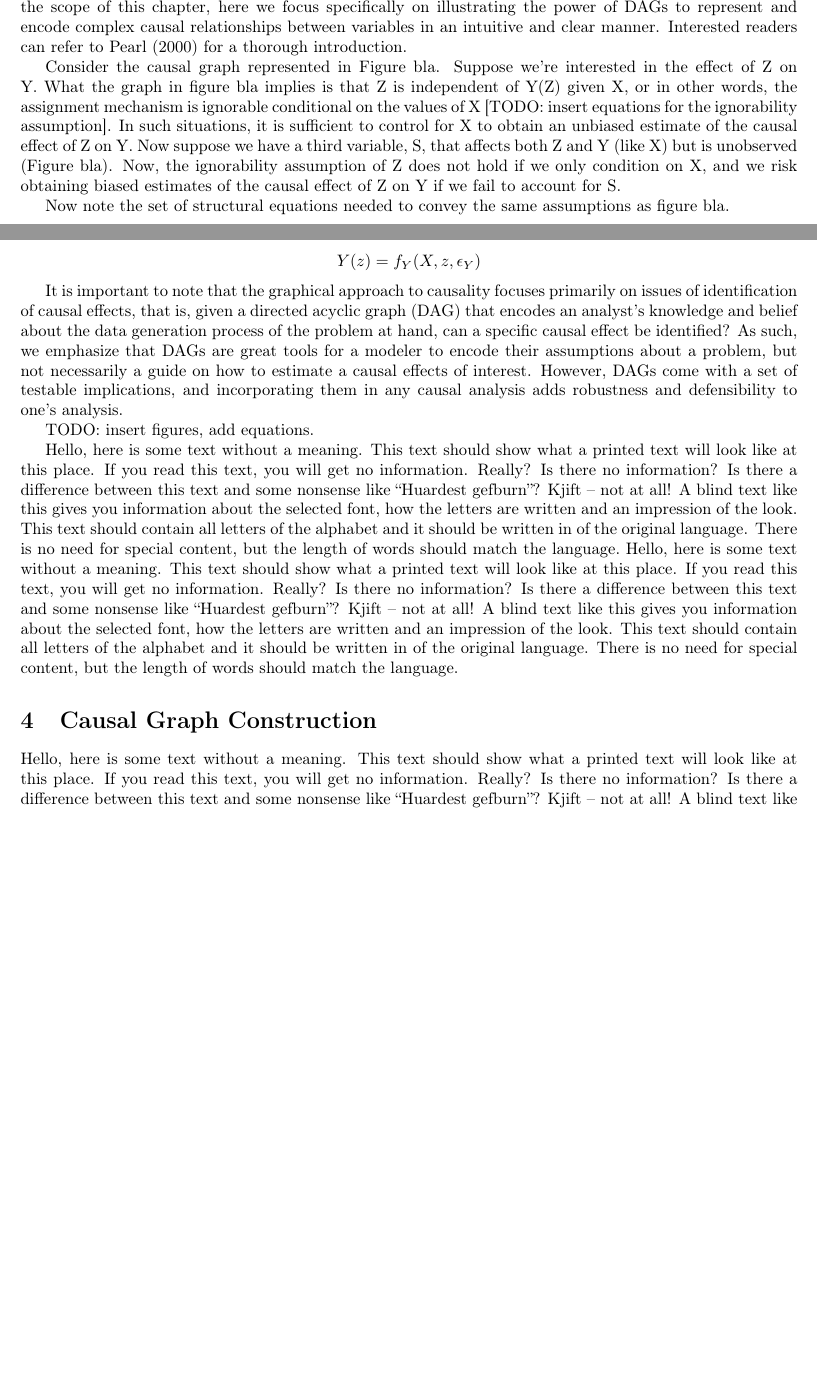
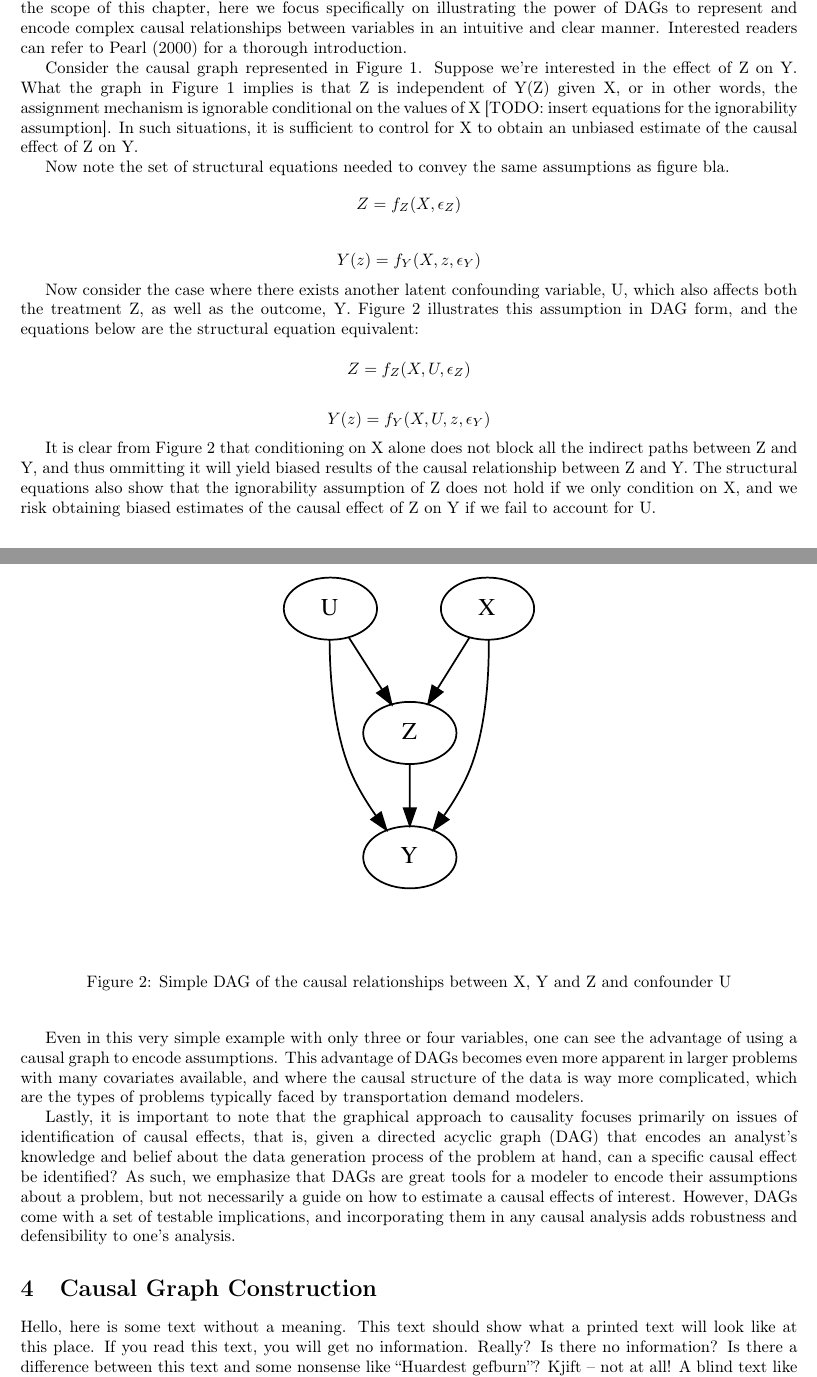
Before and after one commit to hassan-obeid/tr_b_causal_2020, a LaTeX document (article/main.tex, which reads article/sections/_3_graph_overview.tex): two parts of pages 2 and 3 of 7 before the commit and two parts of pages 2 and 4 of 9 after it, joined at a grey line, cut so that both start at the same text, the shorter picture padded with empty space. Compiled offline with pdfLaTeX.

Commit message:
adding figures folders and files, and fixing figure references

```diff
--- a/article/main.tex
+++ b/article/main.tex
@@ -31,6 +31,7 @@
 
 % For handling images
 \usepackage{graphicx}
+\graphicspath{{images/}} %Setting the graphicspath
 
 % For making tables pretty
 \usepackage{booktabs}
--- a/article/sections/_3_graph_overview.tex
+++ b/article/sections/_3_graph_overview.tex
@@ -11,13 +11,9 @@ and encode complex  causal relationships between variables in an intuitive and
 clear manner. Interested readers can refer to Pearl (2000) for a thorough introduction.
 
 
-Consider the causal graph represented in Figure bla. Suppose we're interested
-in the effect of Z on Y. What the graph in figure bla implies is that Z is
+Consider the causal graph represented in Figure \ref{fig:simple-graph}. Suppose we're interested
+in the effect of Z on Y. What the graph in Figure \ref{fig:simple-graph} implies is that Z is
 independent of Y(Z) given X, or in other words, the assignment mechanism is
 ignorable conditional on the values of X [TODO: insert equations for the
 ignorability assumption]. In such situations, it is sufficient to control for
-X to obtain an unbiased estimate of the causal effect of Z on Y. Now suppose
-we have a third variable, S, that affects both Z and Y (like X) but is
-unobserved (Figure bla). Now, the ignorability assumption of Z does not hold
-if we only condition on X, and we risk obtaining biased estimates of the
-causal effect of Z on Y if we fail to account for S.
+X to obtain an unbiased estimate of the causal effect of Z on Y.
@@ -24,11 +25,35 @@ causal effect of Z on Y if we fail to account for S.
+   \label{fig:simple-graph}
+\end{figure}
 
 Now note the set of structural equations needed to convey the same assumptions as figure bla.
 \[Z = f_Z(X, \epsilon_Z)  \]
 
 \[Y(z) = f_Y(X, z, \epsilon_Y)  \]
 
+Now consider the case where there exists another latent confounding variable, U, which also affects both the treatment Z, as well as the outcome, Y. Figure \ref{fig:simple-graph-confounded} illustrates this assumption in DAG form, and the equations below are the structural equation equivalent:
 
-It is important to note that the graphical approach to causality focuses
+\[Z = f_Z(X, U, \epsilon_Z)  \]
+
+\[Y(z) = f_Y(X, U, z, \epsilon_Y)  \]
+
+\begin{figure}
+   \centering
+   \includegraphics[width=0.5\textwidth]{simple-graph-confounded.pdf}
+   \caption{Simple DAG of the causal relationships between X, Y and Z and confounder U}
+   \label{fig:simple-graph-confounded}
+\end{figure}
+
+It is clear from Figure \ref{fig:simple-graph-confounded} that conditioning on X alone does not block all the indirect paths between Z and Y, and thus ommitting it
+will yield biased results of the causal relationship between Z and Y. The structural equations also show that the ignorability assumption
+of Z does not hold if we only condition on X, and we risk obtaining biased estimates of the causal effect of Z on Y if we fail to
+account for U.
+
+Even in this very simple example with only three or four variables, one can see the advantage of using a causal graph to encode assumptions.
+This advantage of DAGs becomes even more apparent in larger problems with many covariates available, and where the causal structure of the data is way more complicated, which are the types of problems typically faced by transportation demand modelers.
+
+
+
+Lastly, it is important to note that the graphical approach to causality focuses
 primarily on issues of identification of causal effects, that is, given a
 directed acyclic graph (DAG) that encodes an analyst's knowledge and belief
 about the data generation process of the problem at hand, can a specific
@@ -37,10 +62,3 @@ for a modeler to encode their assumptions about a problem, but not necessarily
 a guide on how to estimate a causal effects of interest. However, DAGs come
 with a set of testable implications, and incorporating them in any causal
 analysis adds robustness and defensibility to one's analysis.
-
-TODO: insert figures, add equations.
-
-
-
-
-\blindtext[2]
```
Also changed, not shown: article/sections/_1_intro_generic.tex (+0 -8 lines), article/sections/_7_latent_confounding.tex (+25 -9 lines), article/images/confounder-sensitivity.pdf (added), article/images/confounder-sensitivity.png (added), article/images/qq-plot-method-2.pdf (added), article/images/qq-plot-method-2.png (added), article/images/qq-plot-method-3.pdf (added), article/images/qq-plot-method-3.png (added), article/images/simple-graph-confounded.pdf (added), article/images/simple-graph.pdf (added), article/sections/_3_graph_overview.tex (5 more changed lines), 5 other files.
